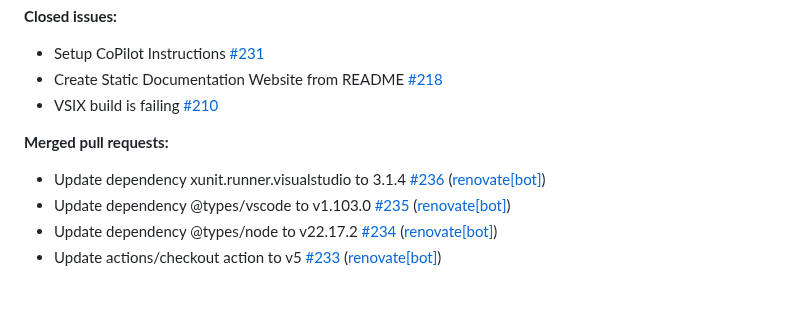
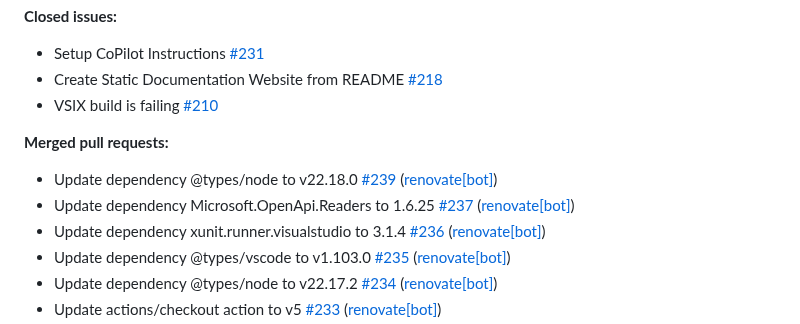
Before and after one commit to christianhelle/httpgenerator, a Markdown page: CHANGELOG.md, the part around the change. Drawn GitHub-style; blank space fills up the shorter version.

Commit message:
Update changelog [skip ci]

```diff
--- a/CHANGELOG.md
+++ b/CHANGELOG.md
@@ -19,6 +19,8 @@
 
 **Merged pull requests:**
 
+- Update dependency @types/node to v22.18.0 [\#239](https://github.com/christianhelle/httpgenerator/pull/239) ([renovate[bot]](https://github.com/apps/renovate))
+- Update dependency Microsoft.OpenApi.Readers to 1.6.25 [\#237](https://github.com/christianhelle/httpgenerator/pull/237) ([renovate[bot]](https://github.com/apps/renovate))
 - Update dependency xunit.runner.visualstudio to 3.1.4 [\#236](https://github.com/christianhelle/httpgenerator/pull/236) ([renovate[bot]](https://github.com/apps/renovate))
 - Update dependency @types/vscode to v1.103.0 [\#235](https://github.com/christianhelle/httpgenerator/pull/235) ([renovate[bot]](https://github.com/apps/renovate))
 - Update dependency @types/node to v22.17.2 [\#234](https://github.com/christianhelle/httpgenerator/pull/234) ([renovate[bot]](https://github.com/apps/renovate))
```
